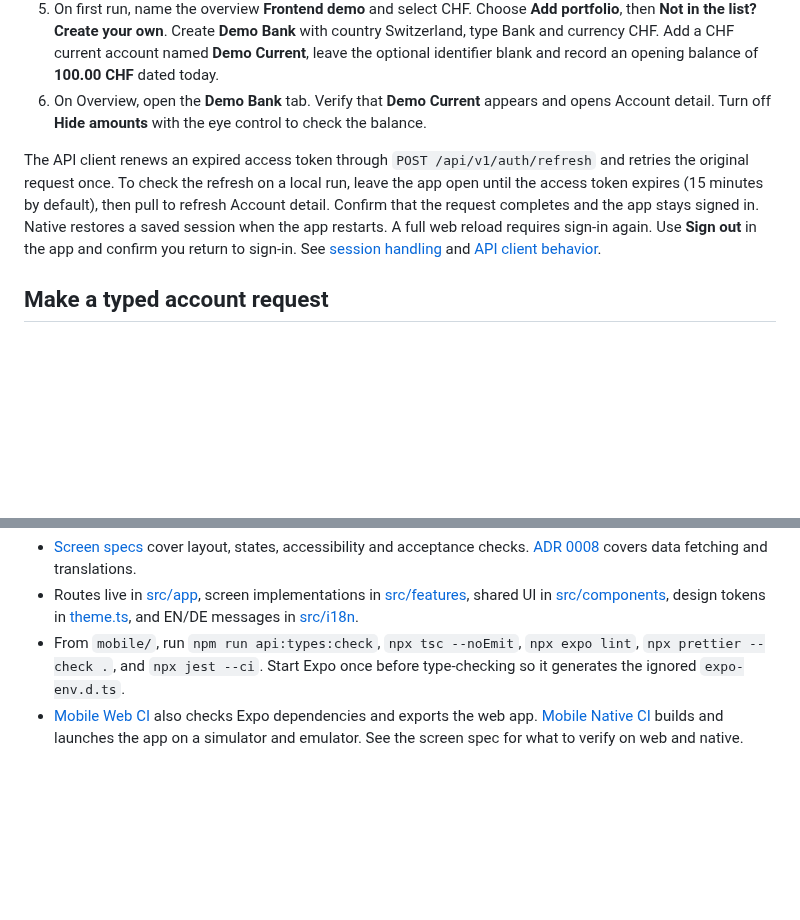
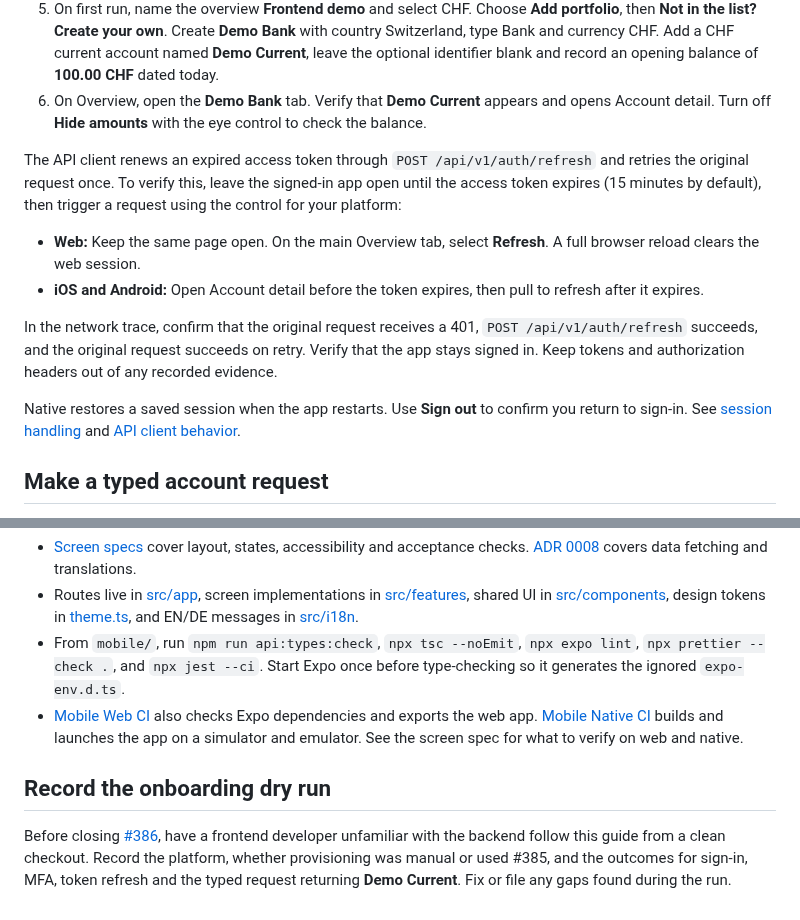
Before and after one commit to hugiFreezy0815/TrackMyWealth, a Markdown page: docs/frontend/README.md, 2 parts joined by grey strips. GitHub-like rendering; blank space fills up the shorter version.

Commit message:
docs: clarify onboarding token refresh checks

```diff
--- a/docs/frontend/README.md
+++ b/docs/frontend/README.md
@@ -29,7 +29,14 @@ The automated [demo seed in #385](https://github.com/hugiFreezy0815/TrackMyWealt
 5. On first run, name the overview **Frontend demo** and select CHF. Choose **Add portfolio**, then **Not in the list? Create your own**. Create **Demo Bank** with country Switzerland, type Bank and currency CHF. Add a CHF current account named **Demo Current**, leave the optional identifier blank and record an opening balance of **100.00 CHF** dated today.
 6. On Overview, open the **Demo Bank** tab. Verify that **Demo Current** appears and opens Account detail. Turn off **Hide amounts** with the eye control to check the balance.
 
-The API client renews an expired access token through `POST /api/v1/auth/refresh` and retries the original request once. To check the refresh on a local run, leave the app open until the access token expires (15 minutes by default), then pull to refresh Account detail. Confirm that the request completes and the app stays signed in. Native restores a saved session when the app restarts. A full web reload requires sign-in again. Use **Sign out** in the app and confirm you return to sign-in. See [session handling](../../mobile/src/features/auth/session.ts) and [API client behavior](../../mobile/README.md#api-client).
+The API client renews an expired access token through `POST /api/v1/auth/refresh` and retries the original request once. To verify this, leave the signed-in app open until the access token expires (15 minutes by default), then trigger a request using the control for your platform:
+
+- **Web:** Keep the same page open. On the main Overview tab, select **Refresh**. A full browser reload clears the web session.
+- **iOS and Android:** Open Account detail before the token expires, then pull to refresh after it expires.
+
+In the network trace, confirm that the original request receives a 401, `POST /api/v1/auth/refresh` succeeds, and the original request succeeds on retry. Verify that the app stays signed in. Keep tokens and authorization headers out of any recorded evidence.
+
+Native restores a saved session when the app restarts. Use **Sign out** to confirm you return to sign-in. See [session handling](../../mobile/src/features/auth/session.ts) and [API client behavior](../../mobile/README.md#api-client).
 
 ## Make a typed account request
 
@@ -74,3 +81,7 @@ All paths below are relative to `/api/v1`. Paths labeled as backend-only belong
 - Routes live in [src/app](../../mobile/src/app), screen implementations in [src/features](../../mobile/src/features), shared UI in [src/components](../../mobile/src/components), design tokens in [theme.ts](../../mobile/src/constants/theme.ts), and EN/DE messages in [src/i18n](../../mobile/src/i18n).
 - From `mobile/`, run `npm run api:types:check`, `npx tsc --noEmit`, `npx expo lint`, `npx prettier --check .`, and `npx jest --ci`. Start Expo once before type-checking so it generates the ignored `expo-env.d.ts`.
 - [Mobile Web CI](../../.github/workflows/mobile-web-ci.yml) also checks Expo dependencies and exports the web app. [Mobile Native CI](../../.github/workflows/mobile-native-ci.yml) builds and launches the app on a simulator and emulator. See the screen spec for what to verify on web and native.
+
+## Record the onboarding dry run
+
+Before closing [#386](https://github.com/hugiFreezy0815/TrackMyWealth/issues/386), have a frontend developer unfamiliar with the backend follow this guide from a clean checkout. Record the platform, whether provisioning was manual or used #385, and the outcomes for sign-in, MFA, token refresh and the typed request returning **Demo Current**. Fix or file any gaps found during the run.
```
